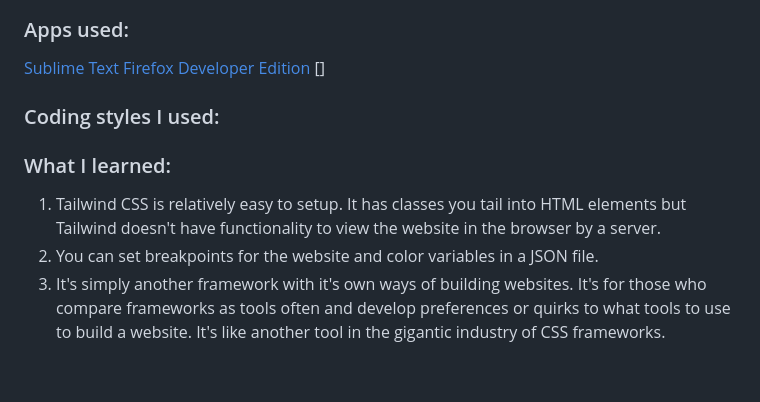
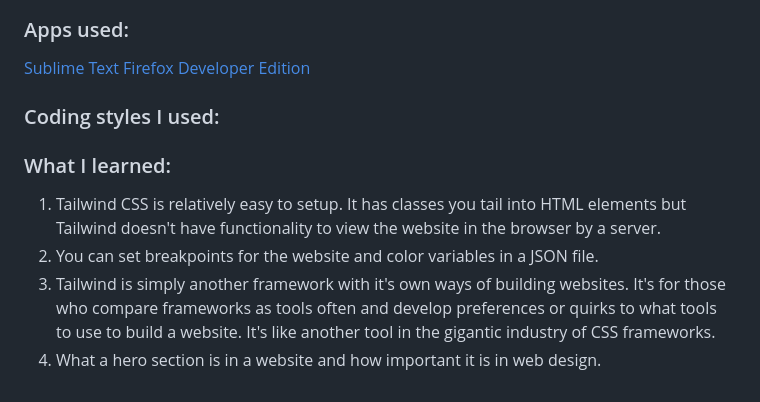
Before and after one commit to httpcyberdata/managelandingpage, a Markdown page: README.md, the part around the change printed below. GitHub-like rendering.

```diff
--- a/README.md
+++ b/README.md
@@ -19,11 +24,11 @@ ___________
 ### Apps used:
 [Sublime Text](https://www.sublimetext.com/)
 [Firefox Developer Edition](https://www.mozilla.org/en-US/firefox/developer/)
-[]
 
 ### Coding styles I used:
 
 ### What I learned:
 1. Tailwind CSS is relatively easy to setup. It has classes you tail into HTML elements but Tailwind doesn't have functionality to view the website in the browser by a server.
 2. You can set breakpoints for the website and color variables in a JSON file.
-3. It's simply another framework with it's own ways of building websites. It's for those who compare frameworks as tools often and develop preferences or quirks to what tools to use to build a website. It's like another tool in the gigantic industry of CSS frameworks.
+3. Tailwind is simply another framework with it's own ways of building websites. It's for those who compare frameworks as tools often and develop preferences or quirks to what tools to use to build a website. It's like another tool in the gigantic industry of CSS frameworks.
+3. What a hero section is in a website and how important it is in web design.
```
Also changed, not shown: other parts of README.md (+5 -0 lines), img/done-hamburger-managelanding.png (added), img/footer-managelanding.png (added), img/hamburgericon.gif (added), img/mobileherosection-managelanding.png (added), img/undone-hamburger-managelanding.png (added), 6 other files.
